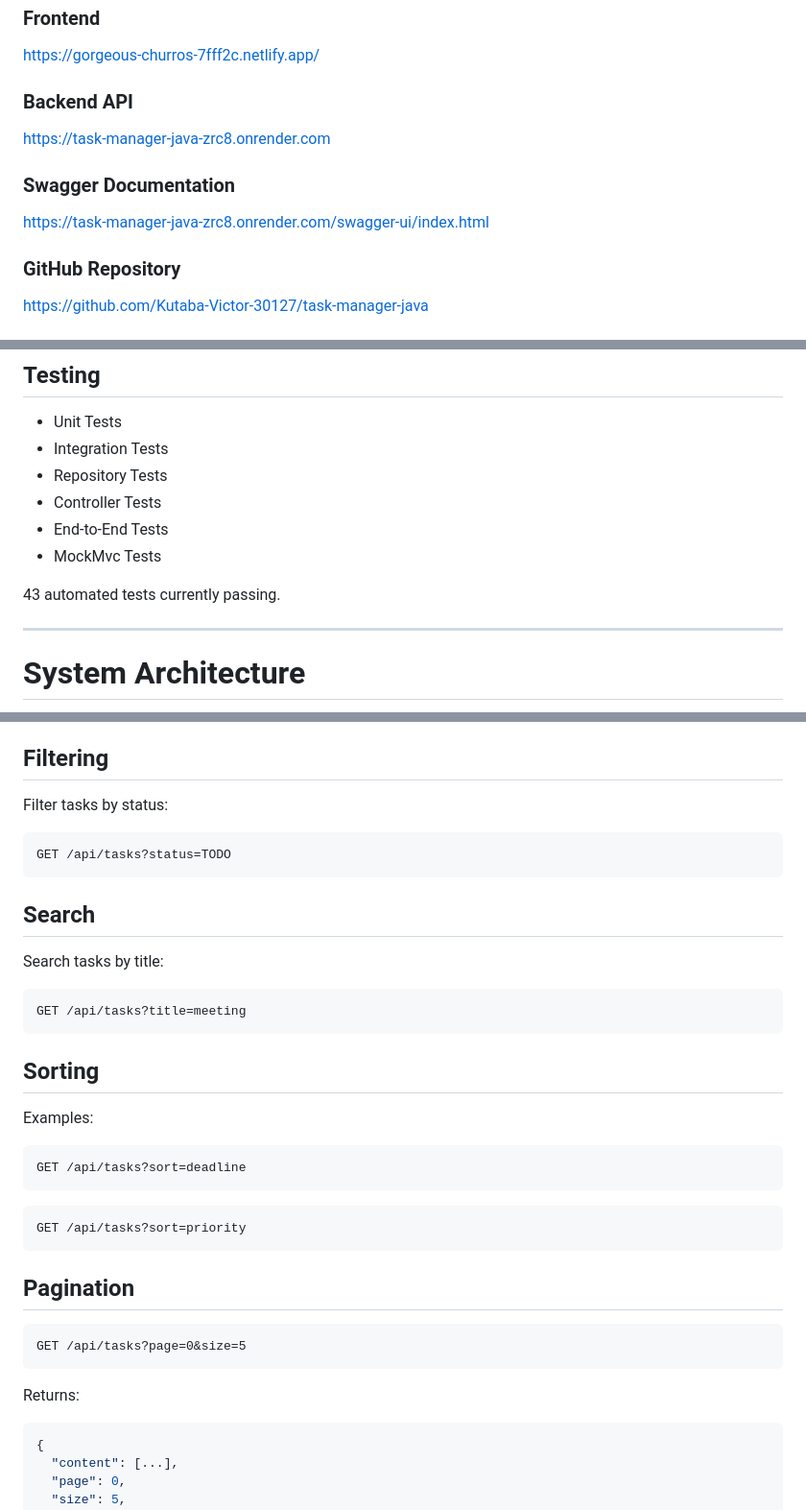
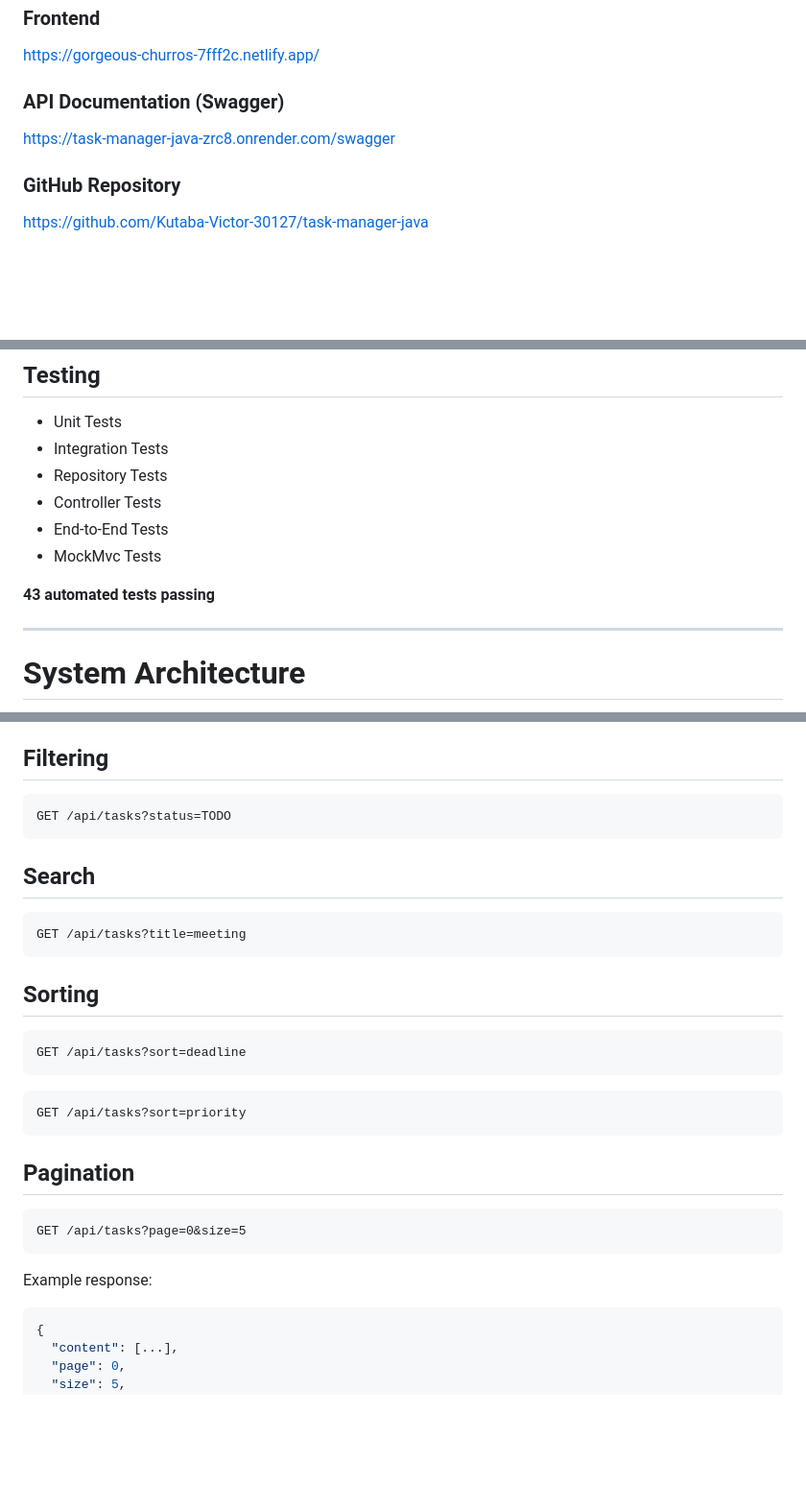
Before and after one commit to Kutaba-Victor-30127/task-manager-java, a Markdown page: README.md, 3 parts joined by grey strips. Shown at 96% size. GitHub-like rendering; blank space fills up the shorter version.

````diff
--- a/README.md
+++ b/README.md
@@ -16,13 +16,9 @@ The goal of the project was not only to implement CRUD functionality, but also t
 
 https://gorgeous-churros-7fff2c.netlify.app/
 
-### Backend API
+### API Documentation (Swagger)
 
-https://task-manager-java-zrc8.onrender.com
-
-### Swagger Documentation
-
-https://task-manager-java-zrc8.onrender.com/swagger-ui/index.html
+https://task-manager-java-zrc8.onrender.com/swagger
 
 ### GitHub Repository
 
@@ -86,7 +82,7 @@ https://github.com/Kutaba-Victor-30127/task-manager-java
 * End-to-End Tests
 * MockMvc Tests
 
-43 automated tests currently passing.
+**43 automated tests passing**
 
 ---
 
@@ -228,23 +190,17 @@ Task (Many)
 
 ## Filtering
 
-Filter tasks by status:
-
 ```http
 GET /api/tasks?status=TODO
 ```
 
 ## Search
 
-Search tasks by title:
-
 ```http
 GET /api/tasks?title=meeting
 ```
 
 ## Sorting
-
-Examples:
 
 ```http
 GET /api/tasks?sort=deadline
@@ -260,7 +216,7 @@ GET /api/tasks?sort=priority
 GET /api/tasks?page=0&size=5
 ```
 
-Returns:
+Example response:
 
 ```json
 {
````
Also changed, not shown: other parts of README.md (+45 -64 lines).
